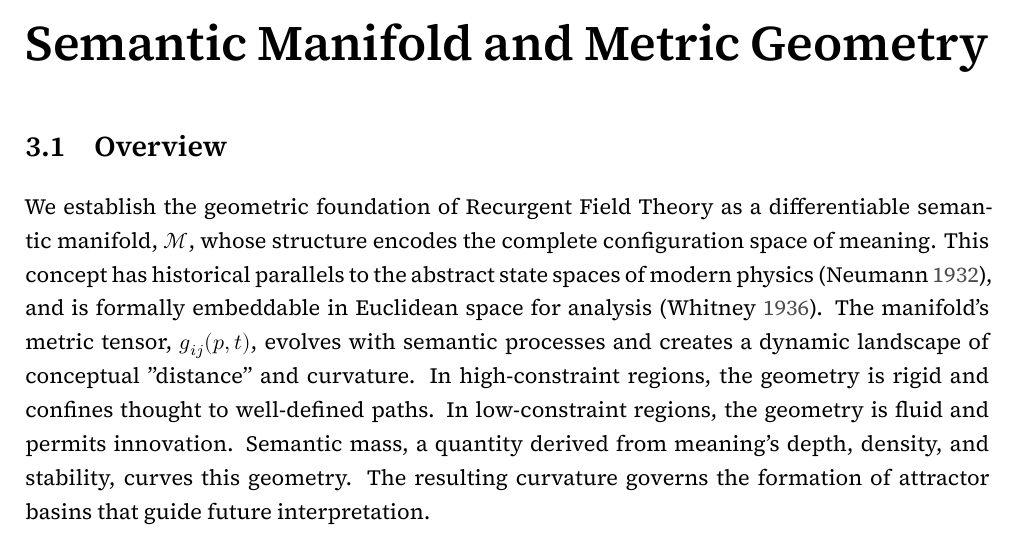
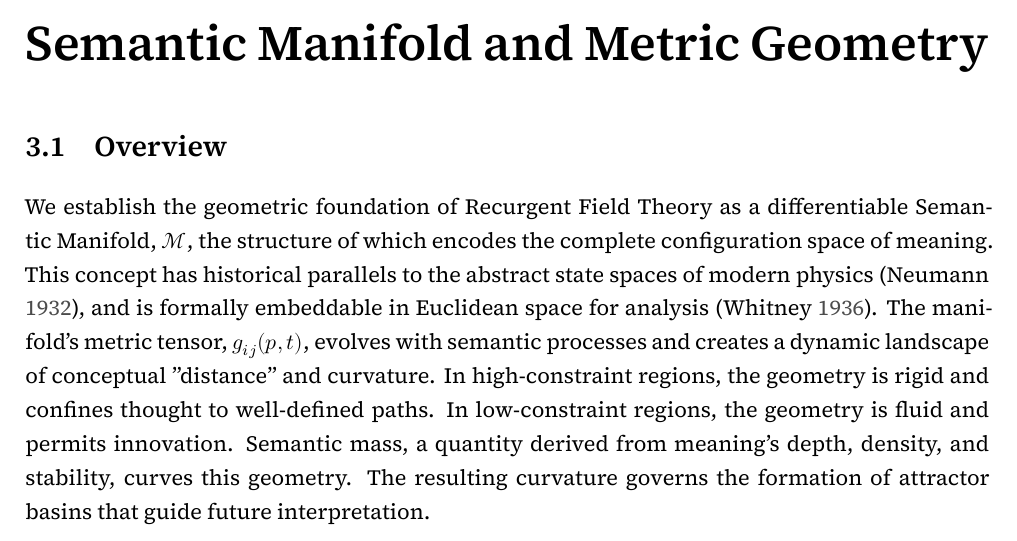
Before and after one commit to someobserver/recurgent-field-theory, a LaTeX thesis (manuscript/recurgence.tex, which reads manuscript/chapters/ch_03_semantic_manifold_and_metric_geometry.tex): part of page 14 of 75, cut so that both start at the same text. Compiled offline with XeLaTeX.

Commit message:
simplify sentence

```diff
--- a/manuscript/chapters/ch_03_semantic_manifold_and_metric_geometry.tex
+++ b/manuscript/chapters/ch_03_semantic_manifold_and_metric_geometry.tex
@@ -2,7 +2,7 @@
 
 \section{Overview}
 
-We establish the geometric foundation of Recurgent Field Theory as a differentiable semantic manifold, \(\mathcal{M}\), whose structure encodes the complete configuration space of meaning. This concept has historical parallels to the abstract state spaces of modern physics \autocite{vonNeumann1932}, and is formally embeddable in Euclidean space for analysis \autocite{Whitney1936}. The manifold's metric tensor, \(g_{ij}(p, t)\), evolves with semantic processes and creates a dynamic landscape of conceptual "distance" and curvature. In high-constraint regions, the geometry is rigid and confines thought to well-defined paths. In low-constraint regions, the geometry is fluid and permits innovation. Semantic mass, a quantity derived from meaning's depth, density, and stability, curves this geometry. The resulting curvature governs the formation of attractor basins that guide future interpretation.
+We establish the geometric foundation of Recurgent Field Theory as a differentiable Semantic Manifold, \(\mathcal{M}\), the structure of which encodes the complete configuration space of meaning. This concept has historical parallels to the abstract state spaces of modern physics \autocite{vonNeumann1932}, and is formally embeddable in Euclidean space for analysis \autocite{Whitney1936}. The manifold's metric tensor, \(g_{ij}(p, t)\), evolves with semantic processes and creates a dynamic landscape of conceptual "distance" and curvature. In high-constraint regions, the geometry is rigid and confines thought to well-defined paths. In low-constraint regions, the geometry is fluid and permits innovation. Semantic mass, a quantity derived from meaning's depth, density, and stability, curves this geometry. The resulting curvature governs the formation of attractor basins that guide future interpretation.
 
 \section{The Metric Tensor and Semantic Distance}
 
```
